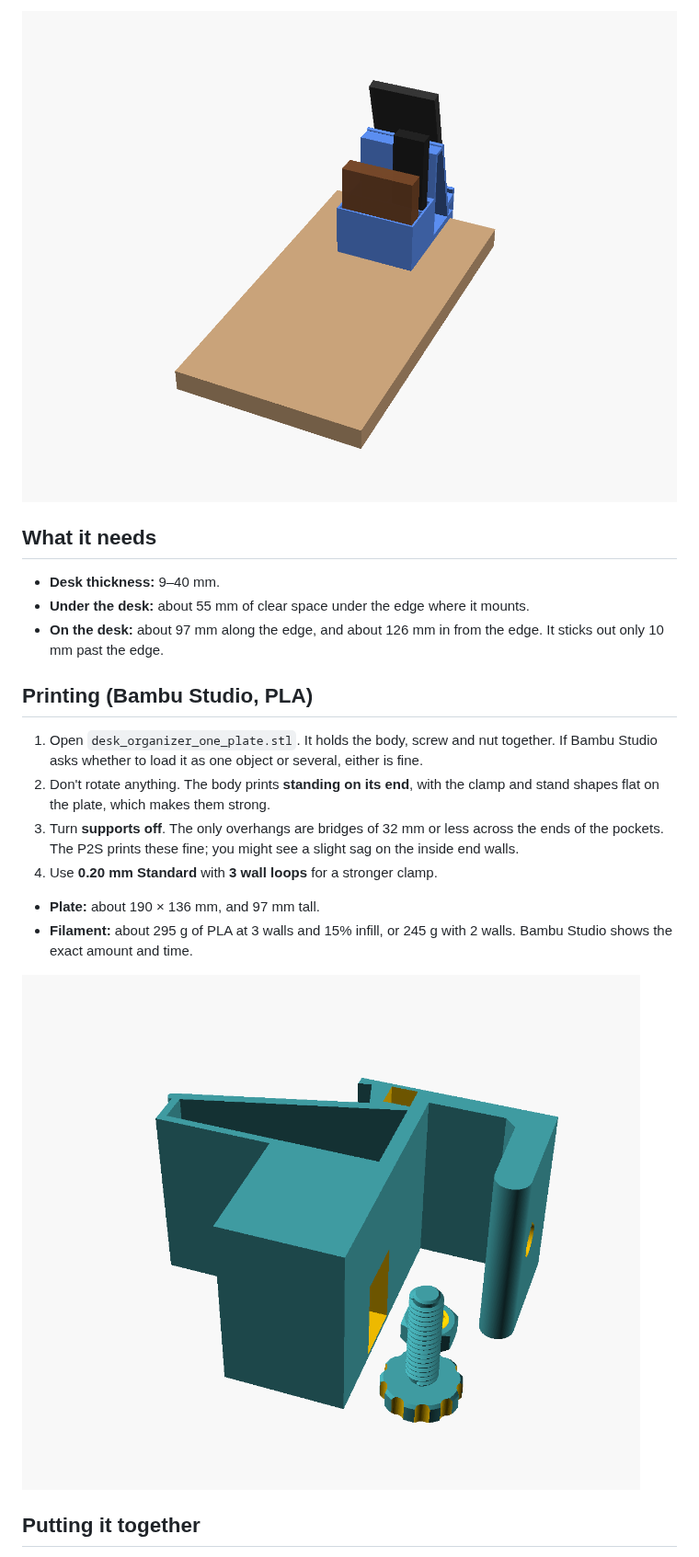
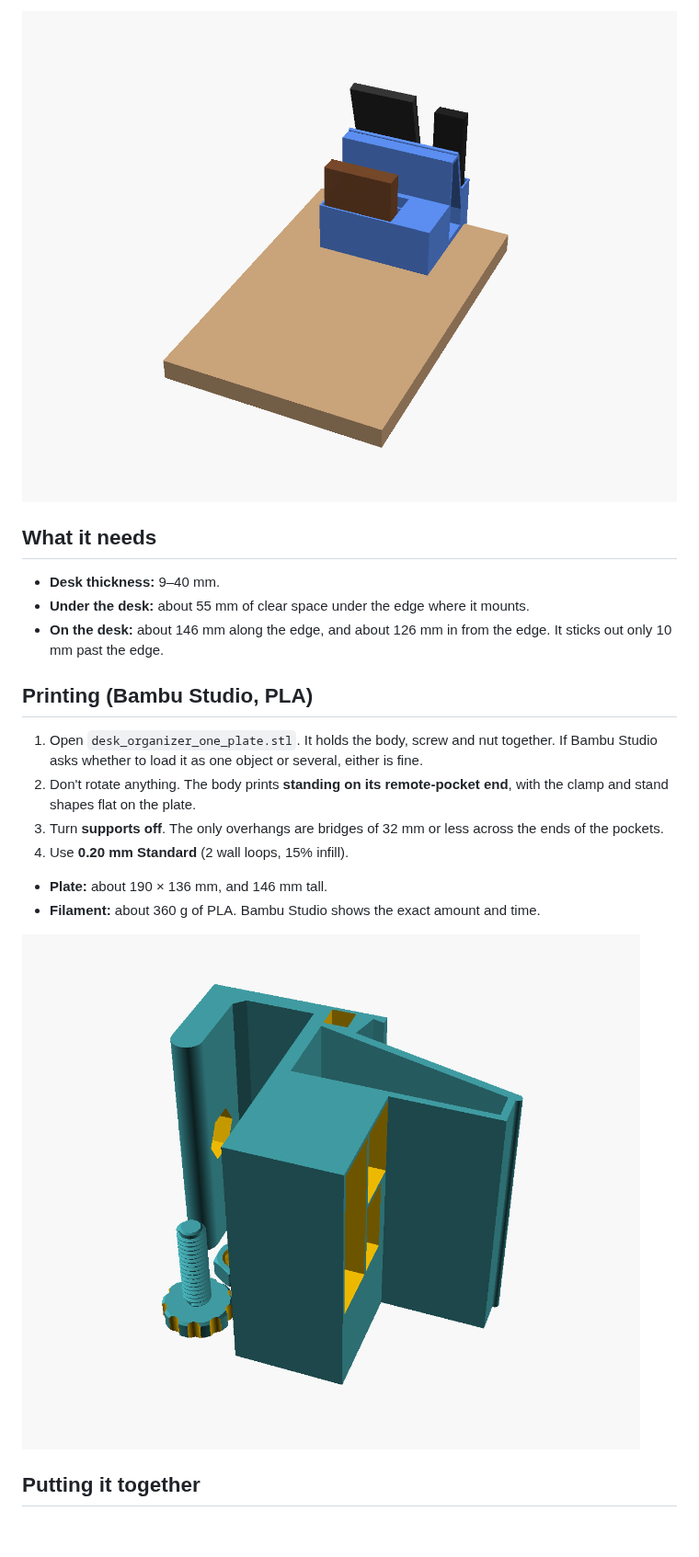
Before and after one commit to 3couch-alt/Work, a Markdown page: desk-organizer/README.md, the part around one of its changes. Shown at 92% size. Drawn GitHub-style; pictures changed too: desk-organizer/preview_from_desk.png, desk-organizer/preview_print.png; blank space fills up the shorter version.

```diff
--- a/desk-organizer/README.md
+++ b/desk-organizer/README.md
@@ -30,17 +30,17 @@ The pockets start just behind where the phone's top leans back, so you can lift
 
 - **Desk thickness:** 9–40 mm.
 - **Under the desk:** about 55 mm of clear space under the edge where it mounts.
-- **On the desk:** about 97 mm along the edge, and about 126 mm in from the edge. It sticks out only 10 mm past the edge.
+- **On the desk:** about 146 mm along the edge, and about 126 mm in from the edge. It sticks out only 10 mm past the edge.
 
 ## Printing (Bambu Studio, PLA)
 
 1. Open `desk_organizer_one_plate.stl`. It holds the body, screw and nut together. If Bambu Studio asks whether to load it as one object or several, either is fine.
-2. Don't rotate anything. The body prints **standing on its end**, with the clamp and stand shapes flat on the plate, which makes them strong.
-3. Turn **supports off**. The only overhangs are bridges of 32 mm or less across the ends of the pockets. The P2S prints these fine; you might see a slight sag on the inside end walls.
-4. Use **0.20 mm Standard** with **3 wall loops** for a stronger clamp.
+2. Don't rotate anything. The body prints **standing on its remote-pocket end**, with the clamp and stand shapes flat on the plate.
+3. Turn **supports off**. The only overhangs are bridges of 32 mm or less across the ends of the pockets.
+4. Use **0.20 mm Standard** (2 wall loops, 15% infill).
 
-- **Plate:** about 190 × 136 mm, and 97 mm tall.
-- **Filament:** about 295 g of PLA at 3 walls and 15% infill, or 245 g with 2 walls. Bambu Studio shows the exact amount and time.
+- **Plate:** about 190 × 136 mm, and 146 mm tall.
+- **Filament:** about 360 g of PLA. Bambu Studio shows the exact amount and time.
 
 ![Print plate](preview_print.png)
 
```
Also changed, not shown: other parts of desk-organizer/README.md (+14 -13 lines), desk-organizer/preview_from_bed.png, desk-organizer/preview_side.png, 2 other files.
